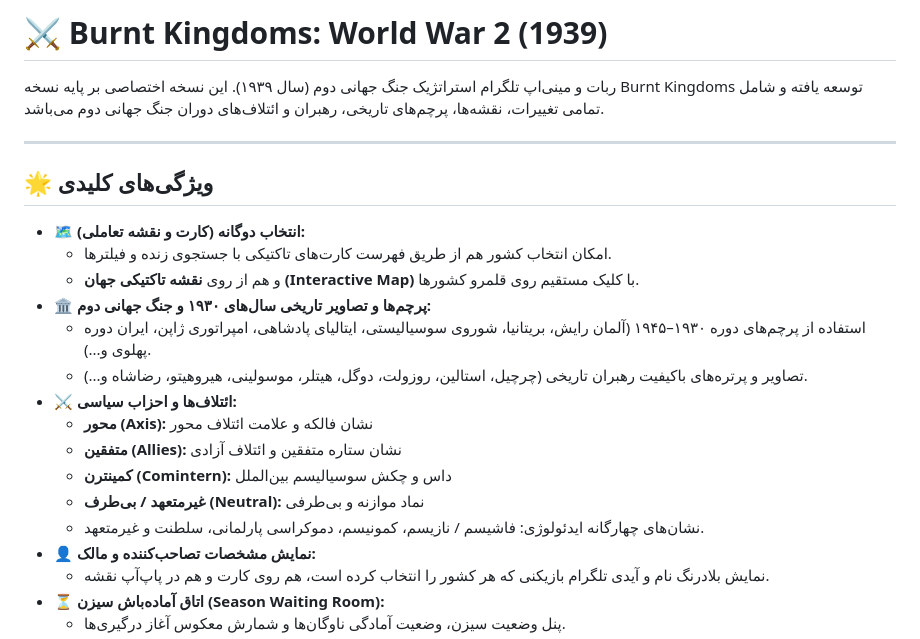
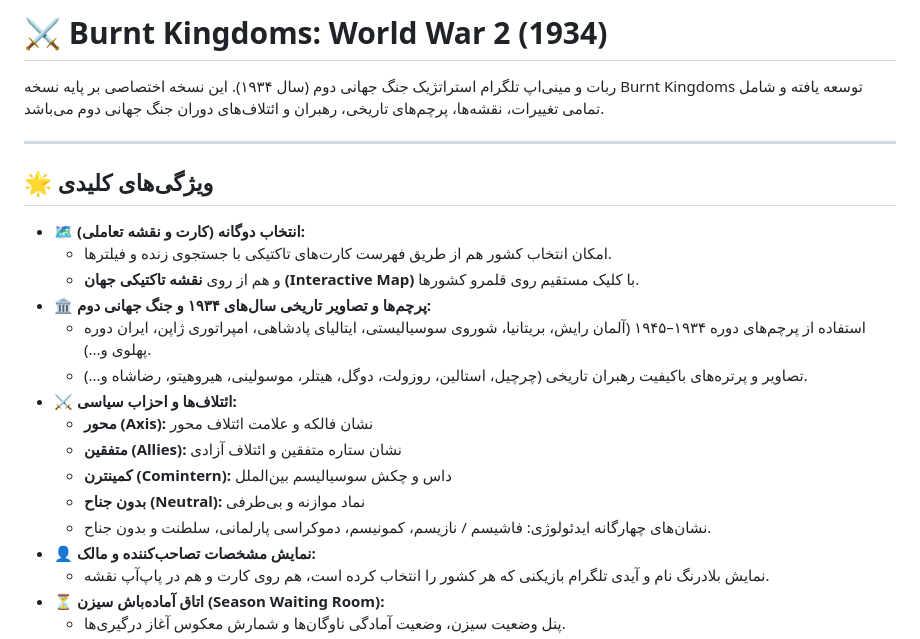
Before and after one commit to russhabot/bk_ww2, a Markdown page: README.md, the part around the change. Rendered like a GitHub page.

Commit message:
Update documentation for the 1934 scenario

```diff
--- a/README.md
+++ b/README.md
@@ -1,6 +1,6 @@
-# ⚔️ Burnt Kingdoms: World War 2 (1939)
+# ⚔️ Burnt Kingdoms: World War 2 (1934)
 
-ربات و مینی‌اپ تلگرام استراتژیک جنگ جهانی دوم (سال ۱۹۳۹).
+ربات و مینی‌اپ تلگرام استراتژیک جنگ جهانی دوم (سال ۱۹۳۴).
 این نسخه اختصاصی بر پایه نسخه Burnt Kingdoms توسعه یافته و شامل تمامی تغییرات، نقشه‌ها، پرچم‌های تاریخی، رهبران و ائتلاف‌های دوران جنگ جهانی دوم می‌باشد.
 
 ---
@@ -10,15 +10,15 @@
 - 🗺️ **انتخاب دوگانه (کارت و نقشه تعاملی):**
   - امکان انتخاب کشور هم از طریق فهرست کارت‌های تاکتیکی با جستجوی زنده و فیلترها.
   - و هم از روی **نقشه تاکتیکی جهان (Interactive Map)** با کلیک مستقیم روی قلمرو کشورها.
-- 🏛️ **پرچم‌ها و تصاویر تاریخی سال‌های ۱۹۳۰ و جنگ جهانی دوم:**
-  - استفاده از پرچم‌های دوره ۱۹۳۰–۱۹۴۵ (آلمان رایش، بریتانیا، شوروی سوسیالیستی، ایتالیای پادشاهی، امپراتوری ژاپن، ایران دوره پهلوی و...).
+- 🏛️ **پرچم‌ها و تصاویر تاریخی سال‌های ۱۹۳۴ و جنگ جهانی دوم:**
+  - استفاده از پرچم‌های دوره ۱۹۳۴–۱۹۴۵ (آلمان رایش، بریتانیا، شوروی سوسیالیستی، ایتالیای پادشاهی، امپراتوری ژاپن، ایران دوره پهلوی و...).
   - تصاویر و پرتره‌های باکیفیت رهبران تاریخی (چرچیل، استالین، روزولت، دوگل، هیتلر، موسولینی، هیروهیتو، رضاشاه و...).
 - ⚔️ **ائتلاف‌ها و احزاب سیاسی:**
   - **محور (Axis):** نشان فالکه و علامت ائتلاف محور
   - **متفقین (Allies):** نشان ستاره متفقین و ائتلاف آزادی
   - **کمینترن (Comintern):** داس و چکش سوسیالیسم بین‌الملل
-  - **غیرمتعهد / بی‌طرف (Neutral):** نماد موازنه و بی‌طرفی
-  - نشان‌های چهارگانه ایدئولوژی: فاشیسم / نازیسم، کمونیسم، دموکراسی پارلمانی، سلطنت و غیرمتعهد.
+  - **بدون جناح (Neutral):** نماد موازنه و بی‌طرفی
+  - نشان‌های چهارگانه ایدئولوژی: فاشیسم / نازیسم، کمونیسم، دموکراسی پارلمانی، سلطنت و بدون جناح.
 - 👤 **نمایش مشخصات تصاحب‌کننده و مالک:**
   - نمایش بلادرنگ نام و آیدی تلگرام بازیکنی که هر کشور را انتخاب کرده است، هم روی کارت و هم در پاپ‌آپ نقشه.
 - ⏳ **اتاق آماده‌باش سیزن (Season Waiting Room):**
```
